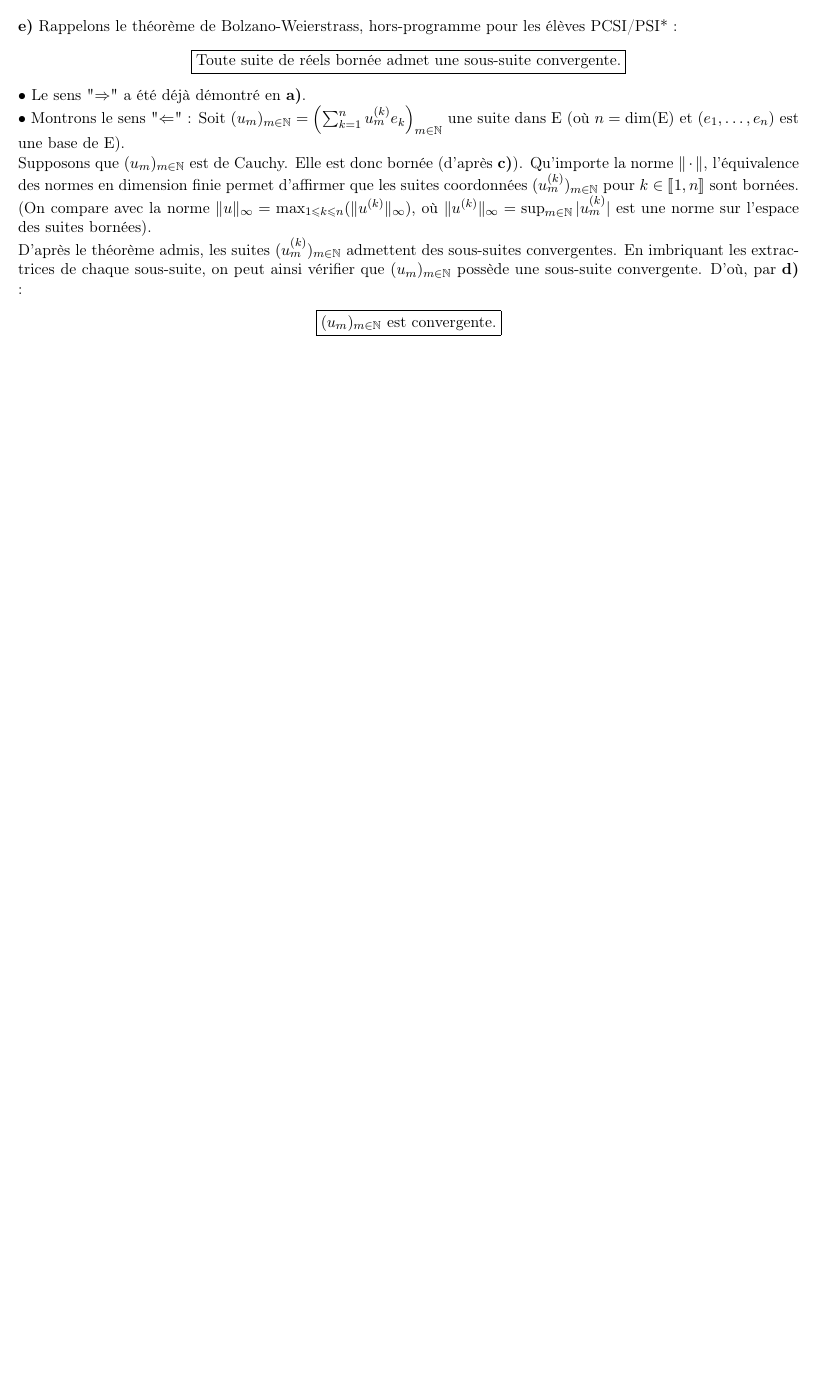
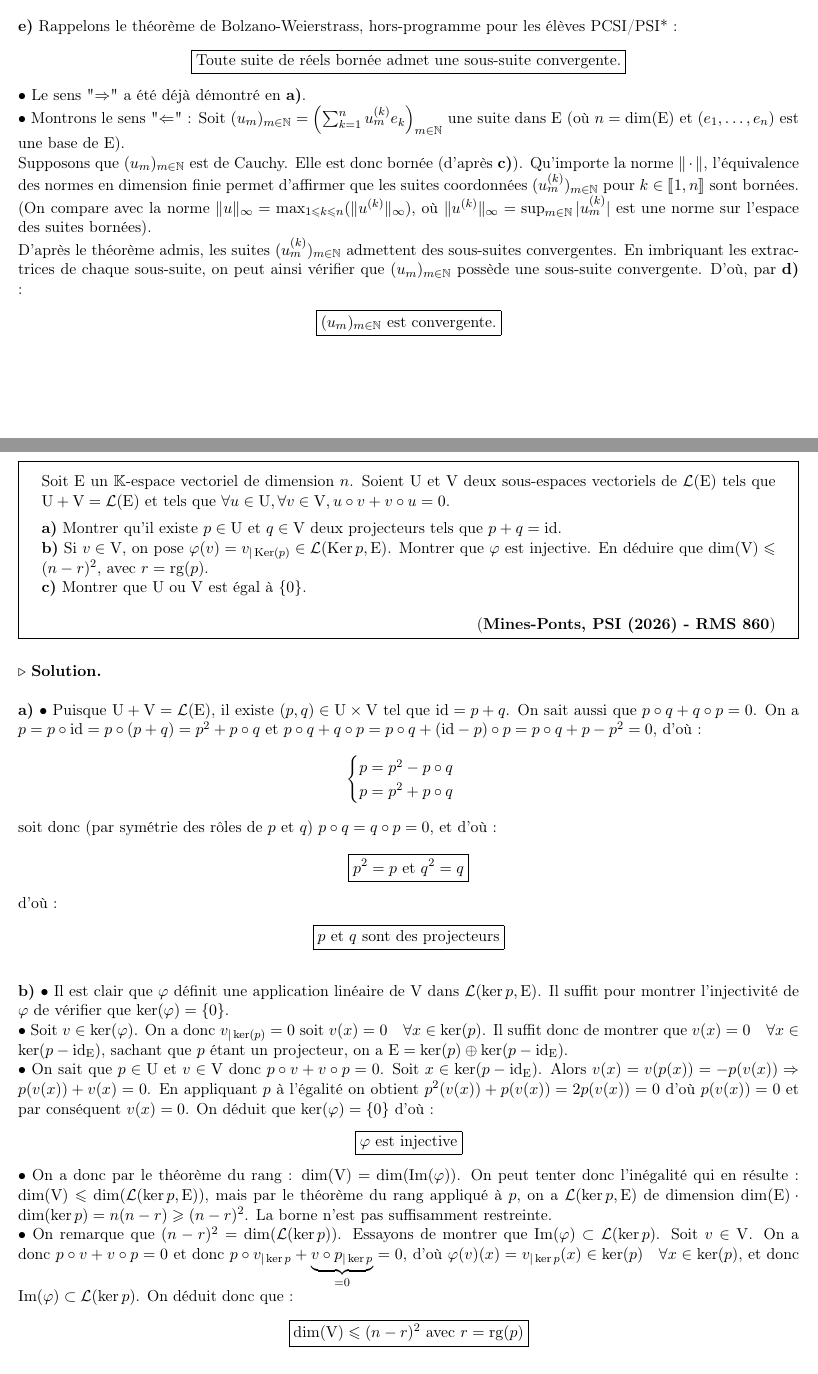
Before and after one commit to rahalimohamed-cs/oraux-ipest, a LaTeX document (oraux-math-mines-cor.tex): part of page 3 of 3 before the commit and two parts of pages 3 and 4 of 5 after it, the two joined at a grey line, cut so that both start at the same text, the shorter picture padded with empty space. Compiled offline with pdfLaTeX.

Commit message:
enoncé et corrigé de RMS 860 2026

```diff
--- a/oraux-math-mines-cor.tex
+++ b/oraux-math-mines-cor.tex
@@ -189,3 +189,58 @@ $$ \|u_n - l\| \leqslant \|u_n - u_m\| + \|u_m - l\| \leqslant \varepsilon/2 + \
     \fbox{$(u_m)_{m \in \mathbb{N}}$ est convergente.}
 \end{center}
 
+\pagebreak
+
+% --- TITRE DE L'EXERCICE ---
+\begin{center}
+    \large \textbf{3. Etude d'une relation d'anticommutation}
+\end{center}
+
+\vspace{0.2cm}
+% --- ENCADRÉ DE L'ÉNONCÉ ---
+\noindent\framebox[\textwidth]{%
+\begin{minipage}{0.94\textwidth}
+    \vspace{0.2cm}
+    Soit $E$ un $\mathbb{K}$-espace vectoriel de dimension $n$. Soient $U$ et $V$ deux sous-espaces vectoriels de $\mathcal{L}(E)$ tels que $U + V = \mathcal{L}(E)$ et tels que $\forall u \in U, \forall v \in V, u \circ v + v \circ u = 0$.
+
+    \vspace{0.2cm}
+    \noindent \textbf{a)} Montrer qu'il existe $p \in U$ et $q \in V$ deux projecteurs tels que $p + q = \mathrm{id}$.
+
+    \noindent \textbf{b)} Si $v \in V$, on pose $\varphi(v) = v_{|\operatorname{Ker}(p)} \in \mathcal{L}(\operatorname{Ker} p, E)$. Montrer que $\varphi$ est injective. En déduire que $\dim(V) \leqslant (n - r)^2$, avec $r = \operatorname{rg}(p)$.
+
+    \noindent \textbf{c)} Montrer que $U$ ou $V$ est égal à $\{0\}$.
+    \vspace{0.1cm}
+    \begin{flushright}
+            (\textbf{Mines-Ponts, PSI (2026) - RMS 860})
+        \end{flushright}
+\end{minipage}%
+}
+\vspace{0.4cm}
+
+\noindent $\triangleright$ \textbf{Solution.} \\
+
+\noindent \textbf{a)} $\bullet$ Puisque $U+V = \mathcal{L}(E)$, il existe $(p,q) \in U \times V$ tel que $\mathrm{id} = p+q$. On sait aussi que $p \circ q + q \circ p = 0$. On a $p = p \circ \mathrm{id} = p \circ (p+q) = p^2 + p \circ q$ et $p \circ q + q \circ p = p \circ q + (\mathrm{id}-p) \circ p = p \circ q + p - p^2 = 0$, d'où :
+$$ \begin{cases} p = p^2 - p \circ q \\ p = p^2 + p \circ q \end{cases} $$
+\noindent soit donc (par symétrie des rôles de $p$ et $q$) $p \circ q = q \circ p = 0$, et d'où :
+$$ \boxed{p^2 = p \text{ et } q^2 = q} $$
+\noindent d'où :
+\begin{center}
+\fbox{$p$ et $q$ sont des projecteurs}
+\end{center}
+\vspace{0.5cm}
+
+\noindent \textbf{b)} $\bullet$ Il est clair que $\varphi$ définit une application linéaire de $V$ dans $\mathcal{L}(\ker p, E)$. Il suffit pour montrer l'injectivité de $\varphi$ de vérifier que $\ker(\varphi) = \{0\}$.
+
+\noindent $\bullet$ Soit $v \in \ker(\varphi)$. On a donc $v_{|\ker(p)} = 0$ soit $v(x) = 0 \quad \forall x \in \ker(p)$. Il suffit donc de montrer que $v(x) = 0 \quad \forall x \in \ker(p - \mathrm{id}_E)$, sachant que $p$ étant un projecteur, on a $E = \ker(p) \oplus \ker(p - \mathrm{id}_E)$.
+
+\noindent $\bullet$ On sait que $p \in U$ et $v \in V$ donc $p \circ v + v \circ p = 0$. Soit $x \in \ker(p - \mathrm{id}_E)$. Alors $v(x) = v(p(x)) = -p(v(x)) \Rightarrow p(v(x)) + v(x) = 0$. En appliquant $p$ à l'égalité on obtient $p^2(v(x)) + p(v(x)) = 2p(v(x)) = 0$ d'où $p(v(x)) = 0$ et par conséquent $v(x) = 0$. On déduit que $\ker(\varphi) = \{0\}$ d'où :
+\begin{center}
+\fbox{$\varphi$ est injective}
+\end{center}
+
+\noindent $\bullet$ On a donc par le théorème du rang : $\dim(V) = \dim(\operatorname{Im}(\varphi))$. On peut tenter donc l'inégalité qui en résulte : $\dim(V) \leqslant \dim(\mathcal{L}(\ker p, E))$, mais par le théorème du rang appliqué à $p$, on a $\mathcal{L}(\ker p, E)$ de dimension $\dim(E) \cdot \dim(\ker p) = n(n-r) \geqslant (n-r)^2$. La borne n'est pas suffisamment restreinte.
+
+\noindent $\bullet$ On remarque que $(n-r)^2 = \dim(\mathcal{L}(\ker p))$. Essayons de montrer que $\operatorname{Im}(\varphi) \subset \mathcal{L}(\ker p)$. Soit $v \in V$. On a donc $p \circ v + v \circ p = 0$ et donc $p \circ v_{|\ker p} + \underbrace{v \circ p_{|\ker p}}_{= 0} = 0$, d'où $\varphi(v)(x) = v_{|\ker p}(x) \in \ker(p) \quad \forall x \in \ker(p)$, et donc $\operatorname{Im}(\varphi) \subset \mathcal{L}(\ker p)$. On déduit donc que :
+\begin{center}
+\fbox{$\dim(V) \leqslant (n-r)^2$ avec $r = \operatorname{rg}(p)$}
+\end{center}
```
Also changed, not shown: oraux-math-mines.tex (+25 -0 lines), oraux-math-mines-cor.pdf, oraux-math-mines.pdf, oraux-math-mines-cor.tex (13 more changed lines).
